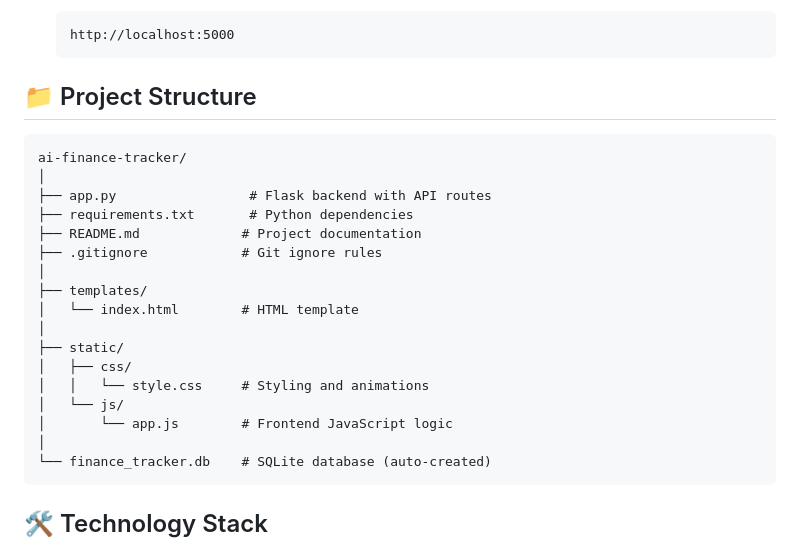
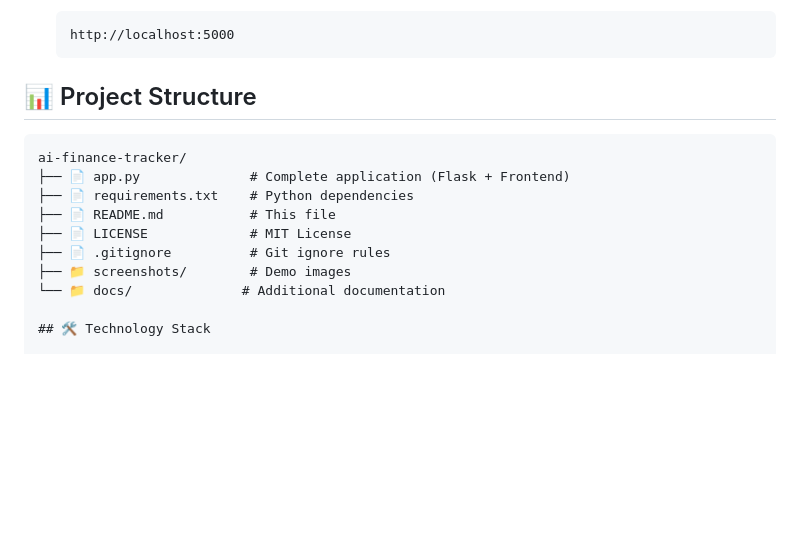
Before and after one commit to rohans-github/ai-finance-platform, a Markdown page: README.md, the part around the change. GitHub-like rendering; blank space fills up the shorter version.

````diff
--- a/README.md
+++ b/README.md
@@ -57,27 +57,17 @@ A full-stack personal finance management application with AI-powered insights, b
    http://localhost:5000
    ```
 
-## 📁 Project Structure
+## 📊 Project Structure
 
 ```
 ai-finance-tracker/
-│
-├── app.py                 # Flask backend with API routes
-├── requirements.txt       # Python dependencies
-├── README.md             # Project documentation
-├── .gitignore            # Git ignore rules
-│
-├── templates/
-│   └── index.html        # HTML template
-│
-├── static/
-│   ├── css/
-│   │   └── style.css     # Styling and animations
-│   └── js/
-│       └── app.js        # Frontend JavaScript logic
-│
-└── finance_tracker.db    # SQLite database (auto-created)
-```
+├── 📄 app.py              # Complete application (Flask + Frontend)
+├── 📄 requirements.txt    # Python dependencies
+├── 📄 README.md           # This file
+├── 📄 LICENSE             # MIT License
+├── 📄 .gitignore          # Git ignore rules
+├── 📁 screenshots/        # Demo images
+└── 📁 docs/              # Additional documentation
 
 ## 🛠️ Technology Stack
 
````
